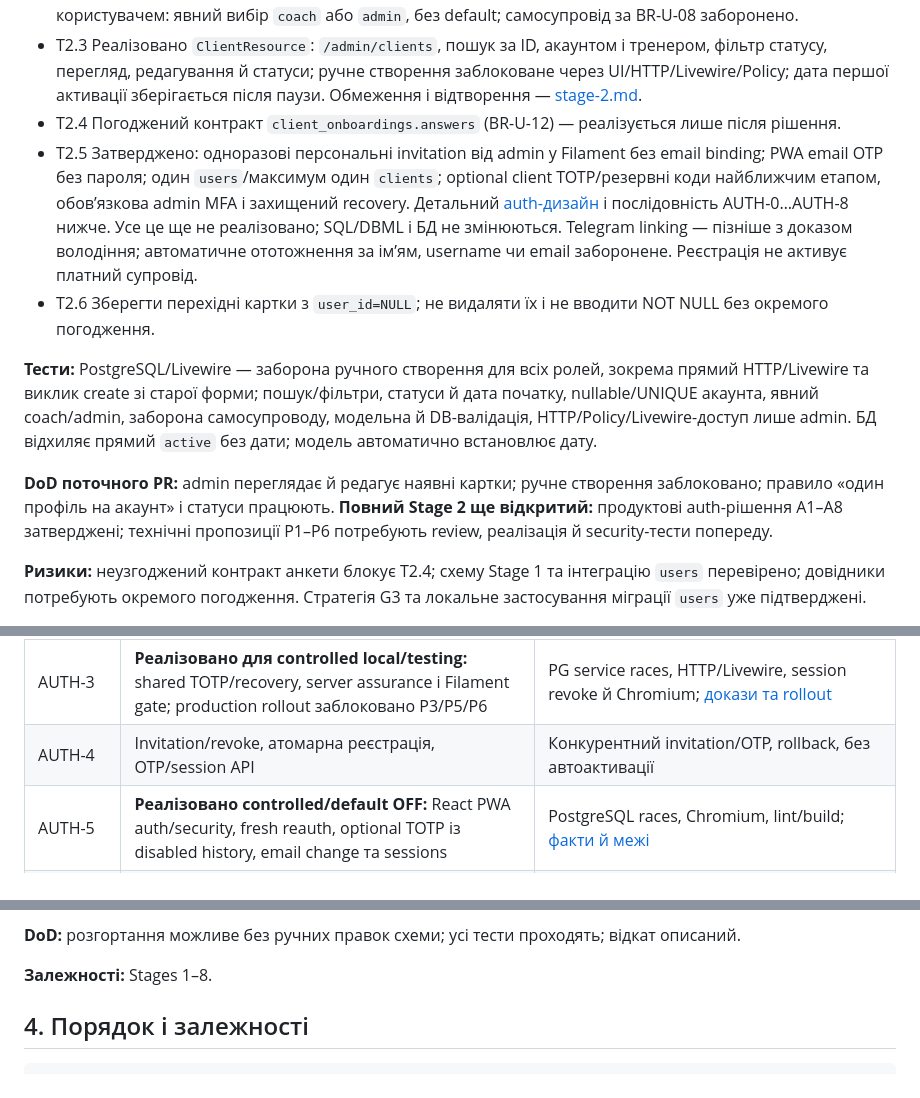
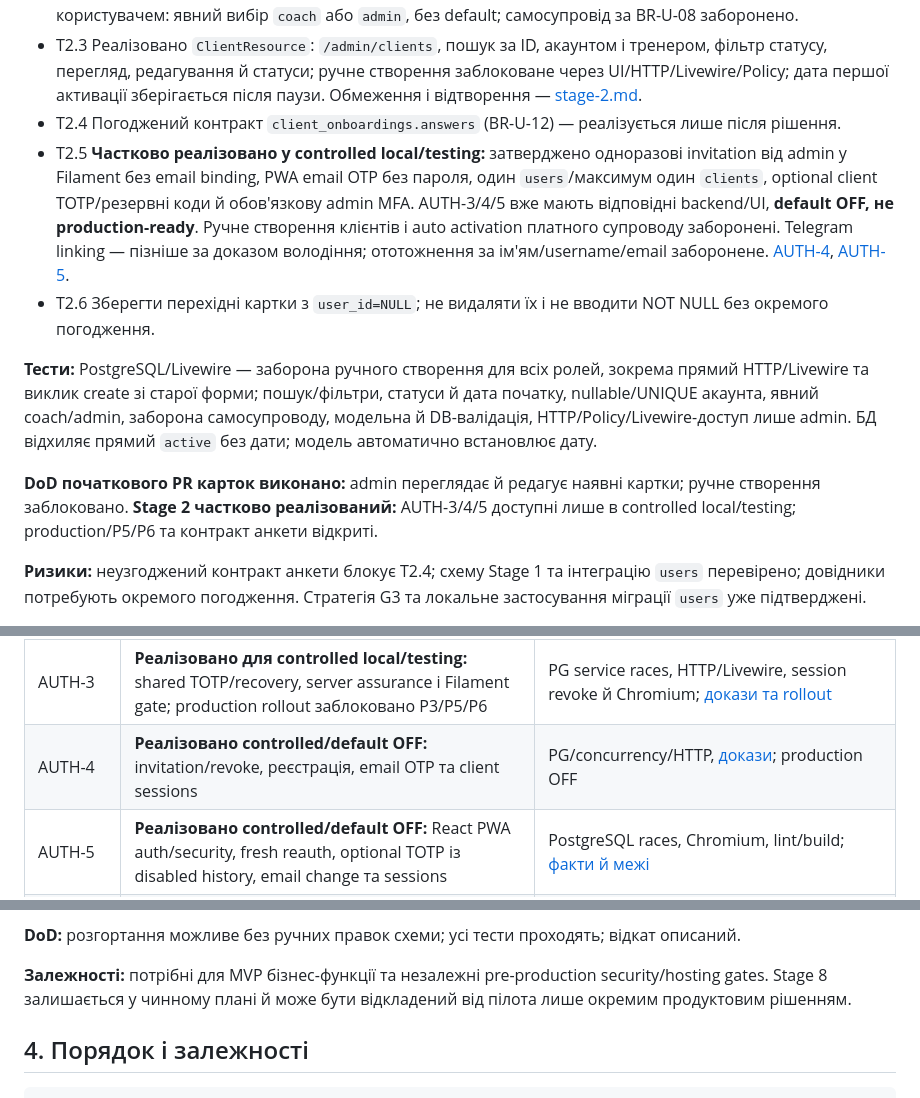
Before and after one commit to ValtonUA/telmanfit, a Markdown page: docs/roadmap.md, 3 parts joined by grey strips. GitHub-like rendering.

```diff
--- a/docs/roadmap.md
+++ b/docs/roadmap.md
@@ -141,12 +161,12 @@ UX-1 доповнює наявні картки українською лока
 - T2.2 Реалізовано `ClientPolicy`: список, перегляд і редагування лише для `admin`; створення заборонене всім ролям; `coach` і `client` не отримують доступу через Filament. G1 для призначення тренера вирішено користувачем: явний вибір `coach` або `admin`, без default; самосупровід за BR-U-08 заборонено.
 - T2.3 Реалізовано `ClientResource`: `/admin/clients`, пошук за ID, акаунтом і тренером, фільтр статусу, перегляд, редагування й статуси; ручне створення заблоковане через UI/HTTP/Livewire/Policy; дата першої активації зберігається після паузи. Обмеження і відтворення — [stage-2.md](stage-2.md).
 - T2.4 Погоджений контракт `client_onboardings.answers` (BR-U-12) — реалізується лише після рішення.
-- T2.5 Затверджено: одноразові персональні invitation від admin у Filament без email binding; PWA email OTP без пароля; один `users`/максимум один `clients`; optional client TOTP/резервні коди найближчим етапом, обов’язкова admin MFA і захищений recovery. Детальний [auth-дизайн](auth-architecture.md) і послідовність AUTH-0…AUTH-8 нижче. Усе це ще не реалізовано; SQL/DBML і БД не змінюються. Telegram linking — пізніше з доказом володіння; автоматичне ототожнення за ім’ям, username чи email заборонене. Реєстрація не активує платний супровід.
+- T2.5 **Частково реалізовано у controlled local/testing:** затверджено одноразові invitation від admin у Filament без email binding, PWA email OTP без пароля, один `users`/максимум один `clients`, optional client TOTP/резервні коди й обов'язкову admin MFA. AUTH-3/4/5 вже мають відповідні backend/UI, **default OFF, не production-ready**. Ручне створення клієнтів і auto activation платного супроводу заборонені. Telegram linking — пізніше за доказом володіння; ототожнення за ім'ям/username/email заборонене. [AUTH-4](auth4.md), [AUTH-5](auth5.md).
 - T2.6 Зберегти перехідні картки з `user_id=NULL`; не видаляти їх і не вводити NOT NULL без окремого погодження.
 
 **Тести:** PostgreSQL/Livewire — заборона ручного створення для всіх ролей, зокрема прямий HTTP/Livewire та виклик create зі старої форми; пошук/фільтри, статуси й дата початку, nullable/UNIQUE акаунта, явний coach/admin, заборона самосупроводу, модельна й DB-валідація, HTTP/Policy/Livewire-доступ лише admin. БД відхиляє прямий `active` без дати; модель автоматично встановлює дату.
 
-**DoD поточного PR:** admin переглядає й редагує наявні картки; ручне створення заблоковано; правило «один профіль на акаунт» і статуси працюють. **Повний Stage 2 ще відкритий:** продуктові auth-рішення A1–A8 затверджені; технічні пропозиції P1–P6 потребують review, реалізація й security-тести попереду.
+**DoD початкового PR карток виконано:** admin переглядає й редагує наявні картки; ручне створення заблоковано. **Stage 2 частково реалізований:** AUTH-3/4/5 доступні лише в controlled local/testing; production/P5/P6 та контракт анкети відкриті.
 
 **Ризики:** неузгоджений контракт анкети блокує T2.4; схему Stage 1 та інтеграцію `users` перевірено; довідники потребують окремого погодження. Стратегія G3 та локальне застосування міграції `users` уже підтверджені.
 
@@ -161,7 +181,7 @@ AUTH-0 — поточний документаційний дизайн, без
 | AUTH-1 | **Ізольований spike виконано з межами:** exact-version SAT snapshot; Laravel/Sanctum sessions, shared TOTP, Filament Login/recovery, HTTP Livewire gate | 15 tests / 93 assertions; online Composer заблокований proxy; full install/PG concurrency/dual-cookie E2E не доведено; [звіт](auth-compatibility-spike.md). P1–P6 — до погодження |
 | AUTH-2 | **Реалізовано storage за затвердженими P1/P2/P4:** 7 таблиць, additive users, preflight без backfill, SQL/DBML/EC | Fresh/populated PG18, FK/UNIQUE/CHECK/BIGINT, safe down, 12 concurrent transaction scenarios; [межі й докази](auth-schema.md). Normalization/backfill заблоковано до рішення, production auth відсутня |
 | AUTH-3 | **Реалізовано для controlled local/testing:** shared TOTP/recovery, server assurance і Filament gate; production rollout заблоковано P3/P5/P6 | PG service races, HTTP/Livewire, session revoke й Chromium; [докази та rollout](auth3.md) |
-| AUTH-4 | Invitation/revoke, атомарна реєстрація, OTP/session API | Конкурентний invitation/OTP, rollback, без автоактивації |
+| AUTH-4 | **Реалізовано controlled/default OFF:** invitation/revoke, реєстрація, email OTP та client sessions | PG/concurrency/HTTP, [докази](auth4.md); production OFF |
 | AUTH-5 | **Реалізовано controlled/default OFF:** React PWA auth/security, fresh reauth, optional TOTP із disabled history, email change та sessions | PostgreSQL races, Chromium, lint/build; [факти й межі](auth5.md) |
 | AUTH-6 | **AUTH-6A: аналіз підготовлено**, P5/P6 відкриті; AUTH-6B: recovery, mail/keys/backup/rate/retention/rollout після погодження | [Readiness, Q1–Q6, B1–B7 і go/no-go](auth6-readiness.md); production acceptance ще не виконано |
 | AUTH-7 | Майбутній Telegram primary/linking того самого user | initData/replay/conflict/MFA |
@@ -306,7 +326,7 @@ AUTH-3–AUTH-5 входять у найближчий реліз разом: pu
 
 **DoD:** розгортання можливе без ручних правок схеми; усі тести проходять; відкат описаний.
 
-**Залежності:** Stages 1–8.
+**Залежності:** потрібні для MVP бізнес-функції та незалежні pre-production security/hosting gates. Stage 8 залишається у чинному плані й може бути відкладений від пілота лише окремим продуктовим рішенням.
 
 ## 4. Порядок і залежності
 
```
Also changed, not shown: other parts of docs/roadmap.md (+23 -1 lines).
